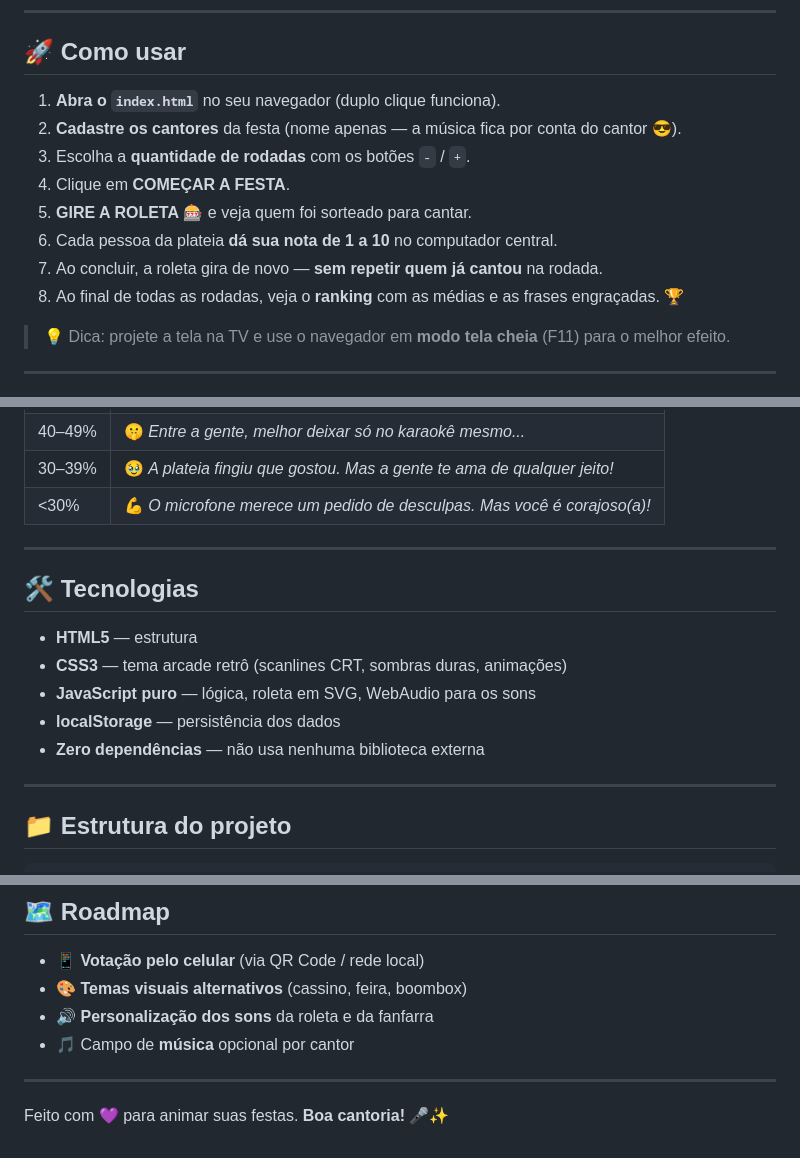
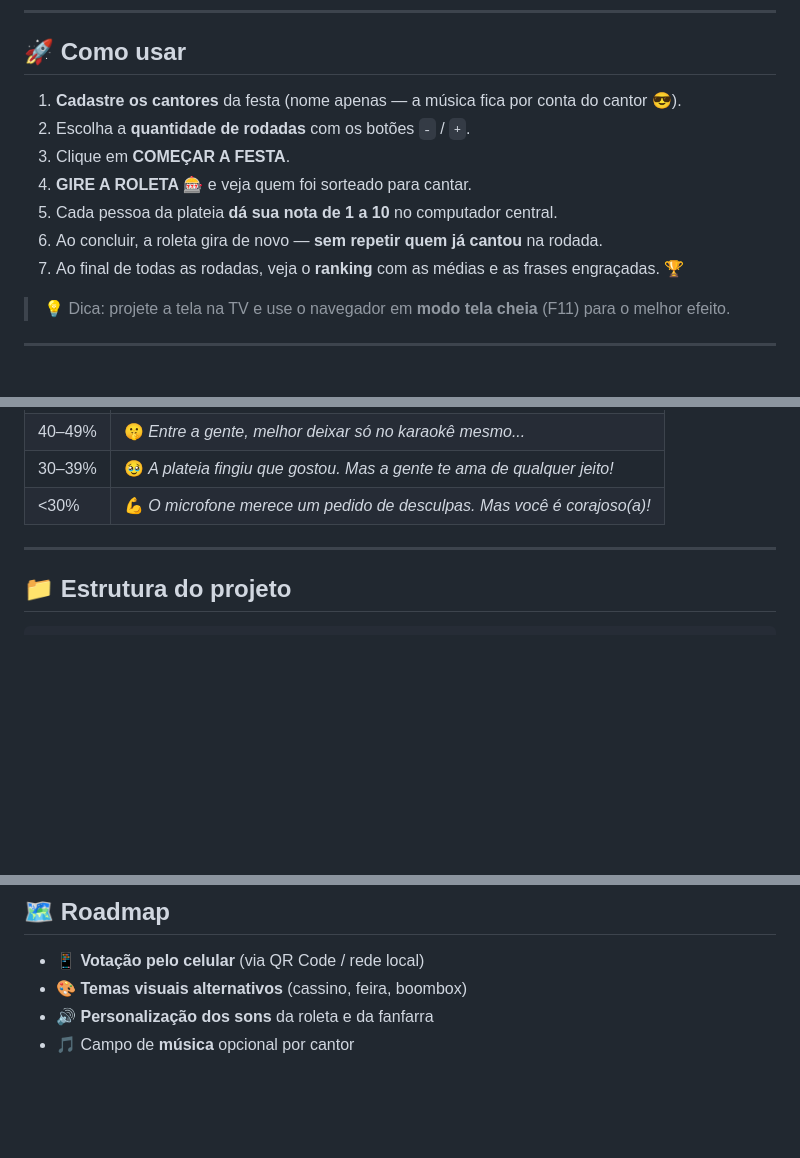
Before and after one commit to tuninhoXP/karaokevotos, a Markdown page: README.md, 3 parts joined by grey strips. Drawn GitHub-style; blank space fills up the shorter version.

Commit message:
Refactor README by removing duplicates and tech section
Removed duplicate instructions and the technologies section from the README.

````diff
--- a/README.md
+++ b/README.md
@@ -23,15 +23,13 @@ Cadastre os cantores, gire a roleta e deixe a plateia votar! Um app 100% local,
 ---
 
 ## 🚀 Como usar
-
-1. **Abra o `index.html`** no seu navegador (duplo clique funciona).
-2. **Cadastre os cantores** da festa (nome apenas — a música fica por conta do cantor 😎).
-3. Escolha a **quantidade de rodadas** com os botões `-` / `+`.
-4. Clique em **COMEÇAR A FESTA**.
-5. **GIRE A ROLETA** 🎰 e veja quem foi sorteado para cantar.
-6. Cada pessoa da plateia **dá sua nota de 1 a 10** no computador central.
-7. Ao concluir, a roleta gira de novo — **sem repetir quem já cantou** na rodada.
-8. Ao final de todas as rodadas, veja o **ranking** com as médias e as frases engraçadas. 🏆
+1. **Cadastre os cantores** da festa (nome apenas — a música fica por conta do cantor 😎).
+2. Escolha a **quantidade de rodadas** com os botões `-` / `+`.
+3. Clique em **COMEÇAR A FESTA**.
+4. **GIRE A ROLETA** 🎰 e veja quem foi sorteado para cantar.
+5. Cada pessoa da plateia **dá sua nota de 1 a 10** no computador central.
+6. Ao concluir, a roleta gira de novo — **sem repetir quem já cantou** na rodada.
+7. Ao final de todas as rodadas, veja o **ranking** com as médias e as frases engraçadas. 🏆
 
 > 💡 Dica: projete a tela na TV e use o navegador em **modo tela cheia** (F11) para o melhor efeito.
 
@@ -63,16 +61,6 @@ Cada média gera uma frase especial no resultado final:
 
 ---
 
-## 🛠️ Tecnologias
-
-- **HTML5** — estrutura
-- **CSS3** — tema arcade retrô (scanlines CRT, sombras duras, animações)
-- **JavaScript puro** — lógica, roleta em SVG, WebAudio para os sons
-- **localStorage** — persistência dos dados
-- **Zero dependências** — não usa nenhuma biblioteca externa
-
----
-
 ## 📁 Estrutura do projeto
 
 ```
@@ -91,7 +79,3 @@ karaokevotos/
 - 🎨 **Temas visuais alternativos** (cassino, feira, boombox)
 - 🔊 **Personalização dos sons** da roleta e da fanfarra
 - 🎵 Campo de **música** opcional por cantor
-
----
-
-Feito com 💜 para animar suas festas. **Boa cantoria!** 🎤✨
````
